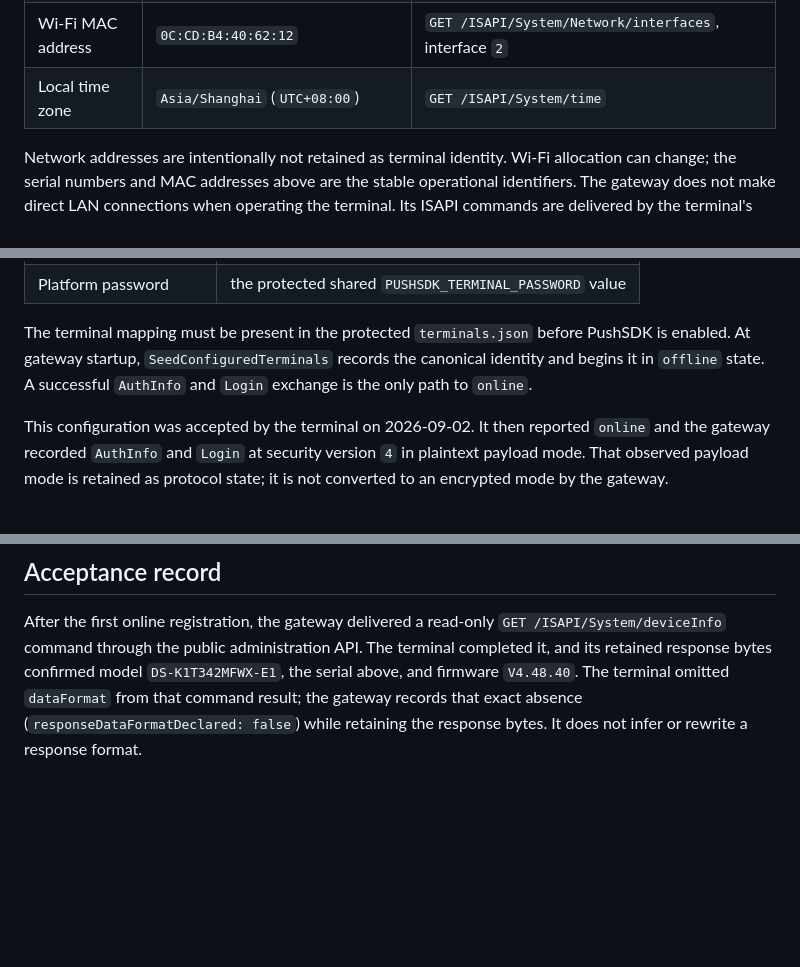
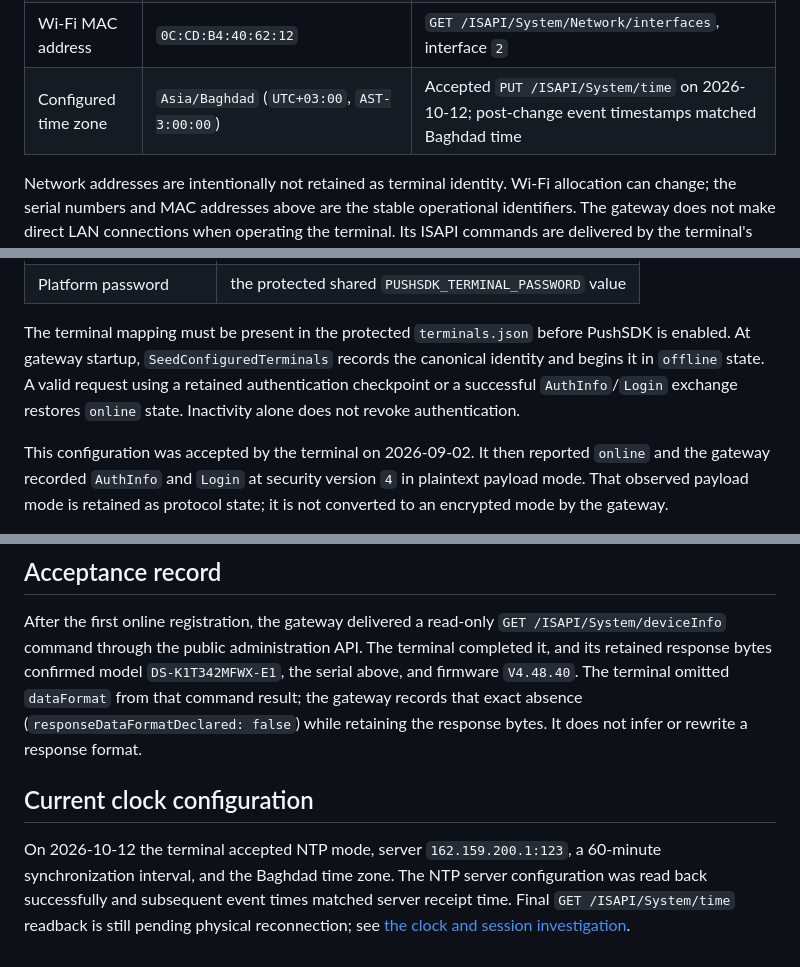
Before and after one commit to abdullah-muhsin/face-recognition-proxy, a Markdown page: docs/devices/hikvision-ds-k1t342mfwx-e1-gn0954003.md, 3 parts joined by grey strips. Rendered like a GitHub page; blank space fills up the shorter version.

```diff
--- a/docs/devices/hikvision-ds-k1t342mfwx-e1-gn0954003.md
+++ b/docs/devices/hikvision-ds-k1t342mfwx-e1-gn0954003.md
@@ -20,7 +20,7 @@ passwords belong exclusively in protected runtime secret files.
 | Production date | `2026-01-06` | `GET /ISAPI/System/deviceInfo` |
 | Ethernet MAC address | `88:DE:39:5D:B6:05` | `GET /ISAPI/System/deviceInfo` and network interface `1` |
 | Wi-Fi MAC address | `0C:CD:B4:40:62:12` | `GET /ISAPI/System/Network/interfaces`, interface `2` |
-| Local time zone | `Asia/Shanghai` (`UTC+08:00`) | `GET /ISAPI/System/time` |
+| Configured time zone | `Asia/Baghdad` (`UTC+03:00`, `AST-3:00:00`) | Accepted `PUT /ISAPI/System/time` on 2026-10-12; post-change event timestamps matched Baghdad time |
 
 Network addresses are intentionally not retained as terminal identity. Wi-Fi
 allocation can change; the serial numbers and MAC addresses above are the
@@ -51,8 +51,9 @@ Configure the terminal only through
 
 The terminal mapping must be present in the protected `terminals.json` before
 PushSDK is enabled. At gateway startup, `SeedConfiguredTerminals` records the
-canonical identity and begins it in `offline` state. A successful `AuthInfo`
-and `Login` exchange is the only path to `online`.
+canonical identity and begins it in `offline` state. A valid request using a
+retained authentication checkpoint or a successful `AuthInfo`/`Login` exchange
+restores `online` state. Inactivity alone does not revoke authentication.
 
 This configuration was accepted by the terminal on 2026-09-02. It then
 reported `online` and the gateway recorded `AuthInfo` and `Login` at security
@@ -122,3 +123,12 @@ The terminal completed it, and its retained response bytes confirmed model
 omitted `dataFormat` from that command result; the gateway records that exact
 absence (`responseDataFormatDeclared: false`) while retaining the response
 bytes. It does not infer or rewrite a response format.
+
+
+## Current clock configuration
+
+On 2026-10-12 the terminal accepted NTP mode, server `162.159.200.1:123`, a
+60-minute synchronization interval, and the Baghdad time zone. The NTP server
+configuration was read back successfully and subsequent event times matched
+server receipt time. Final `GET /ISAPI/System/time` readback is still pending
+physical reconnection; see [the clock and session investigation](../SESSION-DIAGNOSTICS.md).
```
Also changed, not shown: docs/SESSION-DIAGNOSTICS.md (+18 -0 lines), docs/devices/hikvision-ds-k1t342mfwx-e1.md (+11 -0 lines).
